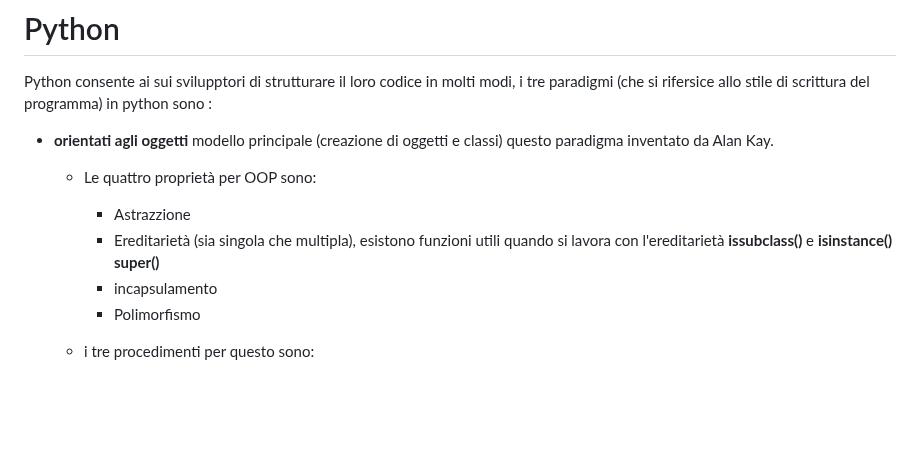
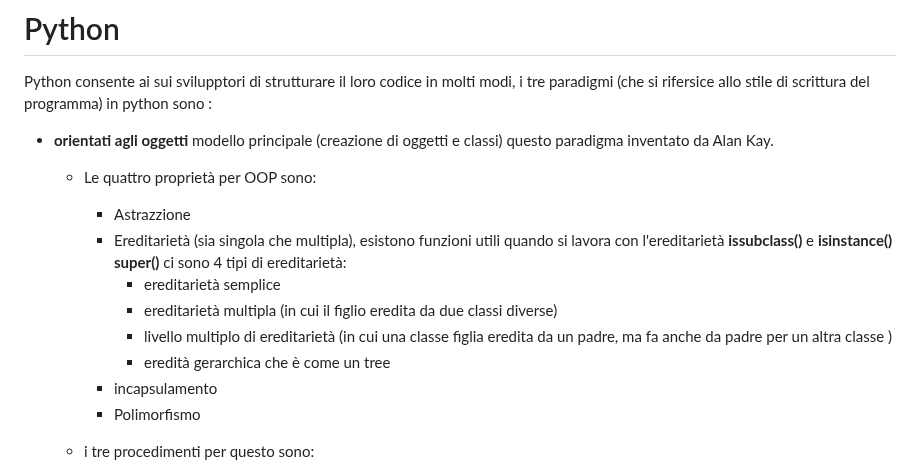
Before and after one commit to antoniolaikauf/python_learn, a Markdown page: readme.md, the part around the change. Rendered like a GitHub page; blank space fills up the shorter version.

Commit message:
tipi di ereditarietà

```diff
--- a/readme.md
+++ b/readme.md
@@ -5,6 +5,11 @@ Python consente ai sui svilupptori di strutturare il loro codice in molti modi,
   -  Le quattro proprietà per OOP sono:
      - Astrazzione
      - Ereditarietà (sia singola che multipla), esistono funzioni utili quando si lavora con l'ereditarietà **issubclass()** e **isinstance()** **super()**
+     ci sono 4 tipi di ereditarietà:
+       - ereditarietà semplice
+       - ereditarietà multipla (in cui il figlio eredita da due classi diverse)
+       - livello multiplo di ereditarietà (in cui una classe figlia eredita da un padre, ma fa anche da padre per un altra classe )
+       - eredità gerarchica che è come un tree
      - incapsulamento
      - Polimorfismo
 
```
